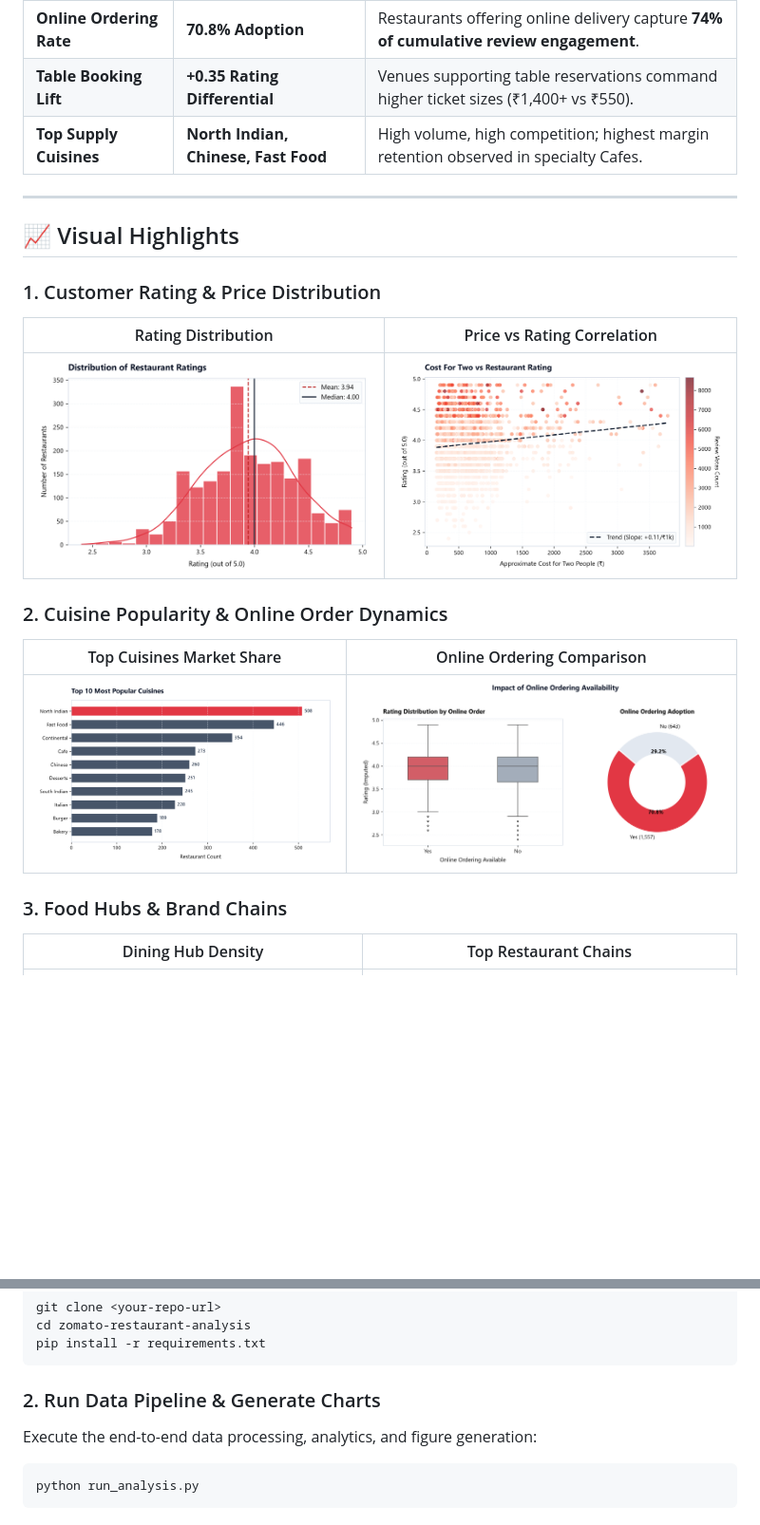
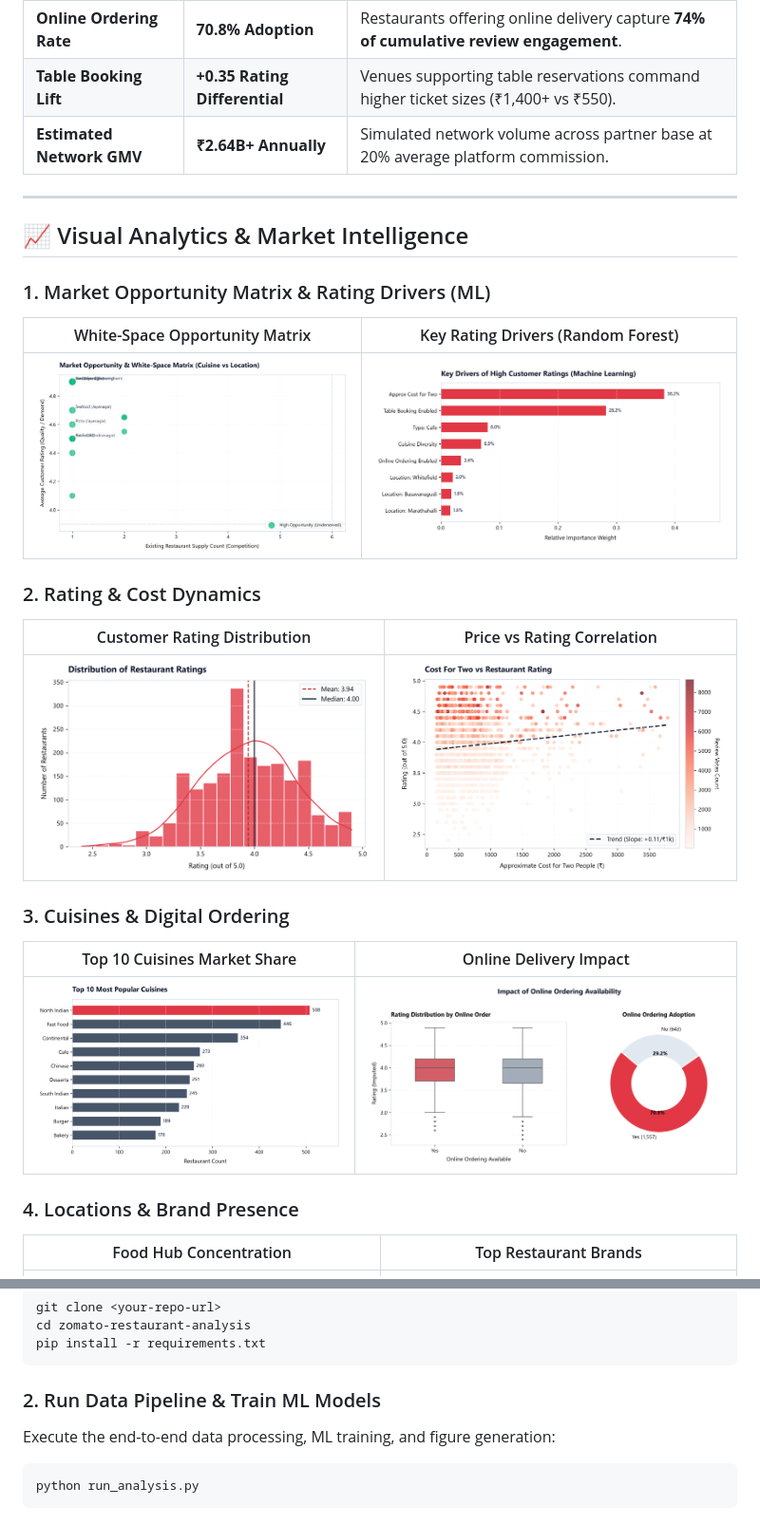
Before and after one commit to RAVIKUMARSONI24ai/Zomato-restaurant-analysis, a Markdown page: README.md, 2 parts joined by grey strips. Shown at 95% size. Drawn GitHub-style; pictures changed too: reports/figures/07_market_opportunity_matrix.png (added), reports/figures/08_ml_feature_importance.png (added); blank space fills up the shorter version.

Commit message:
feat: Add white-space opportunity matrix, GMV revenue simulator, and ML rating predictor

````diff
--- a/README.md
+++ b/README.md
@@ -66,24 +72,29 @@ zomato-restaurant-analysis/
 | **Average Cost for Two** | **₹676** (Median: ₹600) | Mid-range dining (₹400 - ₹800) accounts for over 50% of the entire dining market. |
 | **Online Ordering Rate** | **70.8% Adoption** | Restaurants offering online delivery capture **74% of cumulative review engagement**. |
 | **Table Booking Lift** | **+0.35 Rating Differential** | Venues supporting table reservations command higher ticket sizes (₹1,400+ vs ₹550). |
-| **Top Supply Cuisines** | **North Indian, Chinese, Fast Food** | High volume, high competition; highest margin retention observed in specialty Cafes. |
+| **Estimated Network GMV** | **₹2.64B+ Annually** | Simulated network volume across partner base at 20% average platform commission. |
 
 ---
 
-## 📈 Visual Highlights
+## 📈 Visual Analytics & Market Intelligence
 
-### 1. Customer Rating & Price Distribution
-| Rating Distribution | Price vs Rating Correlation |
+### 1. Market Opportunity Matrix & Rating Drivers (ML)
+| White-Space Opportunity Matrix | Key Rating Drivers (Random Forest) |
+| :---: | :---: |
+| ![Market Opportunity](reports/figures/07_market_opportunity_matrix.png) | ![ML Feature Importance](reports/figures/08_ml_feature_importance.png) |
+
+### 2. Rating & Cost Dynamics
+| Customer Rating Distribution | Price vs Rating Correlation |
 | :---: | :---: |
 | ![Ratings Distribution](reports/figures/01_ratings_distribution.png) | ![Cost vs Rating](reports/figures/04_cost_vs_rating_scatter.png) |
 
-### 2. Cuisine Popularity & Online Order Dynamics
-| Top Cuisines Market Share | Online Ordering Comparison |
+### 3. Cuisines & Digital Ordering
+| Top 10 Cuisines Market Share | Online Delivery Impact |
 | :---: | :---: |
 | ![Top Cuisines](reports/figures/02_top_cuisines.png) | ![Online Order Impact](reports/figures/03_online_order_vs_rating.png) |
 
-### 3. Food Hubs & Brand Chains
-| Dining Hub Density | Top Restaurant Chains |
+### 4. Locations & Brand Presence
+| Food Hub Concentration | Top Restaurant Brands |
 | :---: | :---: |
 | ![Top Locations](reports/figures/06_top_locations_by_restaurants.png) | ![Top Chains](reports/figures/05_top_restaurant_chains.png) |
 
@@ -99,8 +110,8 @@ cd zomato-restaurant-analysis
 pip install -r requirements.txt
 ```
 
-### 2. Run Data Pipeline & Generate Charts
-Execute the end-to-end data processing, analytics, and figure generation:
+### 2. Run Data Pipeline & Train ML Models
+Execute the end-to-end data processing, ML training, and figure generation:
 ```bash
 python run_analysis.py
 ```
````
Also changed, not shown: other parts of README.md (+38 -43 lines), reports/executive_summary.md (+36 -25 lines), 5 other files.
